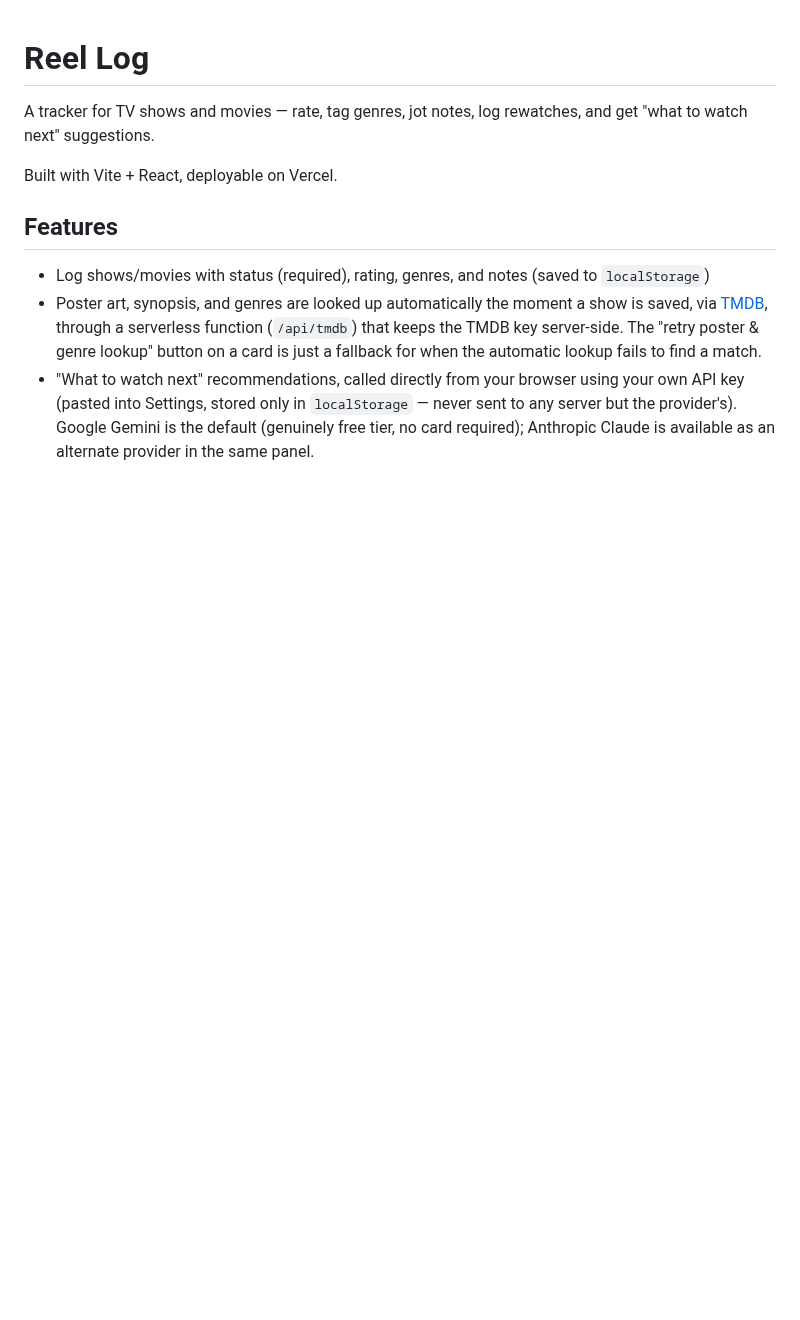
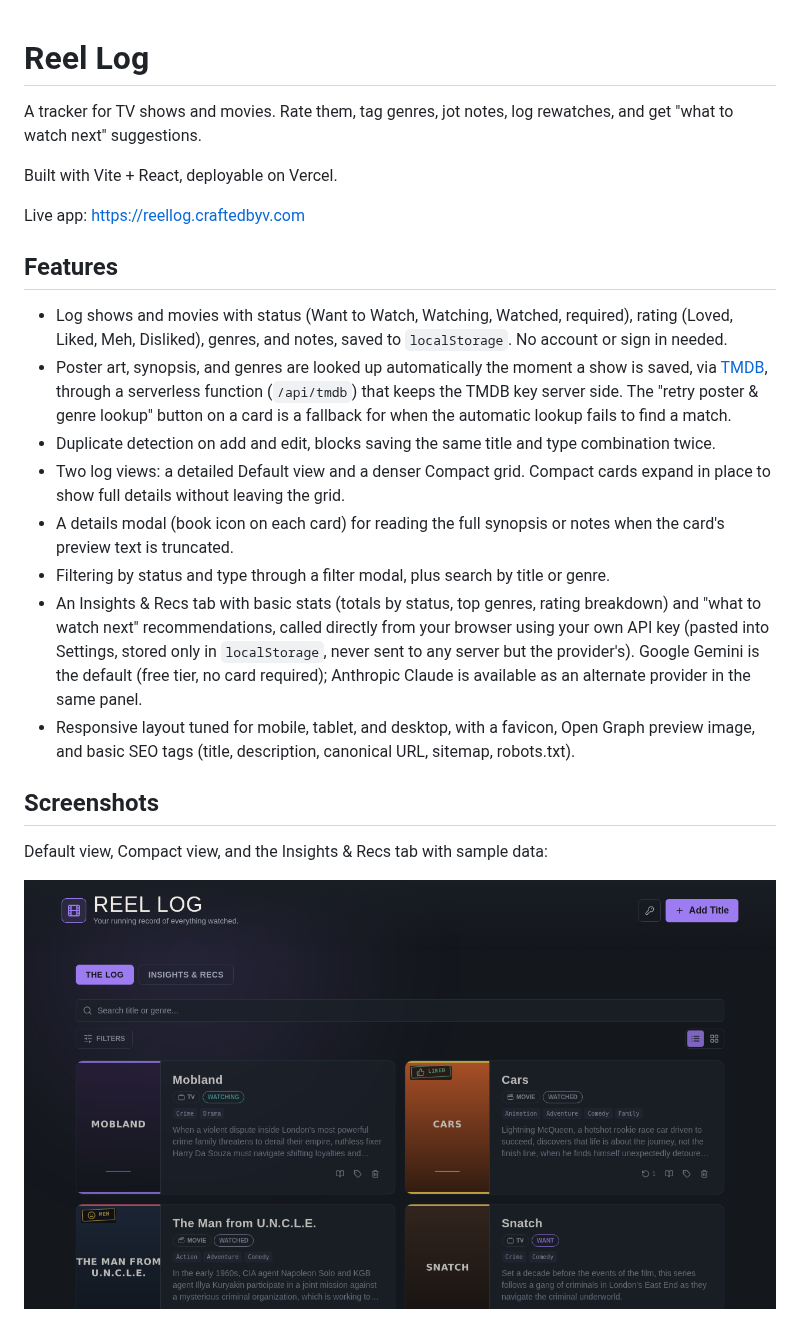
Before and after one commit to trish51/reel-log, a Markdown page: README.md, the part around one of its changes. Rendered like a GitHub page; pictures changed too: docs/screenshot-default.png (added); blank space fills up the shorter version.

Commit message:
Update README with live link, screenshots, and accuracy pass
- Added the live app link near the top
- Added a Screenshots section with Default view, Compact view, and
  Insights & Recs, using sample data (6 varied entries covering all
  three statuses and all four ratings)
- Expanded the feature list to match what's actually built (filter
  modal, duplicate detection, details modal, compact/default views,
  favicon/OG/SEO), removed stale wording
- Removed em and en dashes throughout, replaced with periods, commas,
  or parentheses

Note on the screenshots: this sandbox's network policy blocks
api.themoviedb.org, so the poster images are locally generated
placeholders rather than a live TMDB fetch. Titles, genres, and
synopses are accurate; the artwork is a stand-in.

```diff
--- a/README.md
+++ b/README.md
@@ -1,11 +1,25 @@
 # Reel Log
 
-A tracker for TV shows and movies — rate, tag genres, jot notes, log rewatches, and get "what to watch next" suggestions.
+A tracker for TV shows and movies. Rate them, tag genres, jot notes, log rewatches, and get "what to watch next" suggestions.
 
 Built with Vite + React, deployable on Vercel.
 
+Live app: https://reellog.craftedbyv.com
+
 ## Features
 
-- Log shows/movies with status (required), rating, genres, and notes (saved to `localStorage`)
-- Poster art, synopsis, and genres are looked up automatically the moment a show is saved, via [TMDB](https://www.themoviedb.org/), through a serverless function (`/api/tmdb`) that keeps the TMDB key server-side. The "retry poster & genre lookup" button on a card is just a fallback for when the automatic lookup fails to find a match.
-- "What to watch next" recommendations, called directly from your browser using your own API key (pasted into Settings, stored only in `localStorage` — never sent to any server but the provider's). Google Gemini is the default (genuinely free tier, no card required); Anthropic Claude is available as an alternate provider in the same panel.
+- Log shows and movies with status (Want to Watch, Watching, Watched, required), rating (Loved, Liked, Meh, Disliked), genres, and notes, saved to `localStorage`. No account or sign in needed.
+- Poster art, synopsis, and genres are looked up automatically the moment a show is saved, via [TMDB](https://www.themoviedb.org/), through a serverless function (`/api/tmdb`) that keeps the TMDB key server side. The "retry poster & genre lookup" button on a card is a fallback for when the automatic lookup fails to find a match.
+- Duplicate detection on add and edit, blocks saving the same title and type combination twice.
+- Two log views: a detailed Default view and a denser Compact grid. Compact cards expand in place to show full details without leaving the grid.
+- A details modal (book icon on each card) for reading the full synopsis or notes when the card's preview text is truncated.
+- Filtering by status and type through a filter modal, plus search by title or genre.
+- An Insights & Recs tab with basic stats (totals by status, top genres, rating breakdown) and "what to watch next" recommendations, called directly from your browser using your own API key (pasted into Settings, stored only in `localStorage`, never sent to any server but the provider's). Google Gemini is the default (free tier, no card required); Anthropic Claude is available as an alternate provider in the same panel.
+- Responsive layout tuned for mobile, tablet, and desktop, with a favicon, Open Graph preview image, and basic SEO tags (title, description, canonical URL, sitemap, robots.txt).
+
+## Screenshots
+
+Default view, Compact view, and the Insights & Recs tab with sample data:
+
+![Default view](docs/screenshot-default.png)
+
```
Also changed, not shown: other parts of README.md (+6 -3 lines), docs/screenshot-compact.png (added), docs/screenshot-insights.png (added).
